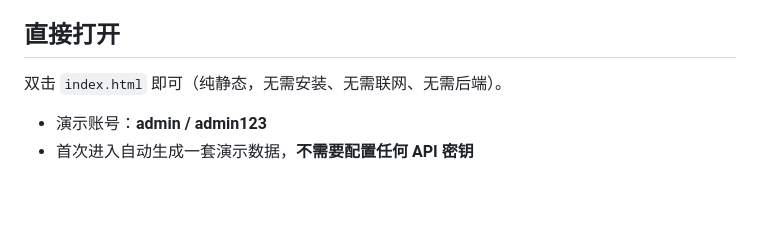
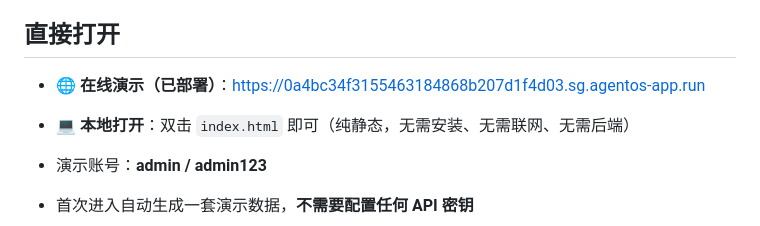
Before and after one commit to hty0804/E-commerce-automation-platform, a Markdown page: README.md, the part around the change. GitHub-like rendering; blank space fills up the shorter version.

Commit message:
docs: 补回在线演示链接(前端已重新部署,含新增的 listing_rules.js)

```diff
--- a/README.md
+++ b/README.md
@@ -5,7 +5,8 @@
 
 ## 直接打开
 
-双击 `index.html` 即可（纯静态，无需安装、无需联网、无需后端）。
+- 🌐 **在线演示（已部署）**：https://0a4bc34f3155463184868b207d1f4d03.sg.agentos-app.run
+- 💻 **本地打开**：双击 `index.html` 即可（纯静态，无需安装、无需联网、无需后端）
 
 - 演示账号：**admin / admin123**
 - 首次进入自动生成一套演示数据，**不需要配置任何 API 密钥**
```
